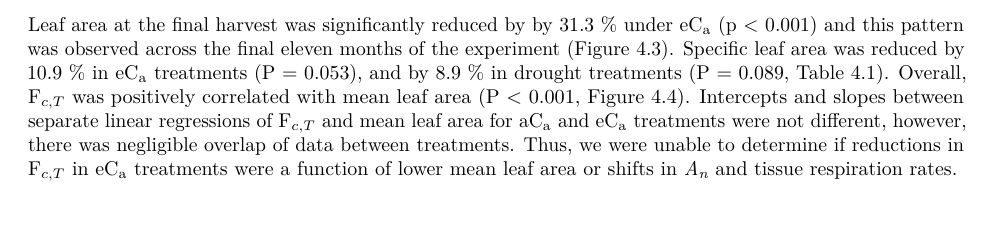
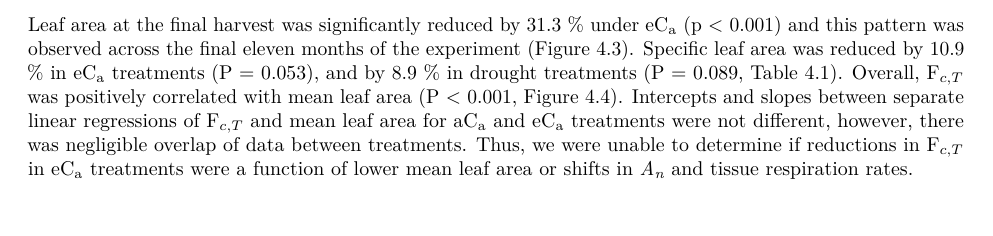
Before and after one commit to CourtneyCampany/WTC1, an R Markdown document (manuscript/wtc1_manuscript.Rmd): part of page 9 of 22, cut so that both start at the same text. Rendered offline with R 4.5, knitr and Pandoc, then LaTeX, with nearby package versions; some code elsewhere in the file could not run offline; common packages that the code uses without loading them are loaded.

Commit message:
spelling

````diff
--- a/manuscript/wtc1_manuscript.Rmd
+++ b/manuscript/wtc1_manuscript.Rmd
@@ -277,7 +277,7 @@ source("master_scripts/Cflux_treecarbon_figure3.R")
 **Figure 4.2**. Whole tree C mass as a function of cumulative aboveground C flux for each WTC tree. Values of cumulative aboveground net C flux were measured over the final eleven months of the experiment. Whole tree C mass represents the sum of bole, branch, leaf and root C mass from allometric estimates over the same time period. The dotted line is the 1:1 relationship and the solid line represents the significant overall linear model fit from the equation y = 0.56x + 878.2 (R^2^ = 0.86).
 
 \
-Leaf area at the final harvest was significantly reduced by by 31.3 % under eC~a~ (p < 0.001) and this pattern was observed across the final eleven months of the experiment (Figure `r lafig`). Specific leaf area was reduced by 10.9 % in eC~a~ treatments (P = 0.053), and by 8.9 % in drought treatments (P = 0.089, Table `r wtc1tab1`). Overall, $\text{F}_{c,T}$ was positively correlated with mean leaf area (P < 0.001, Figure `r fluxlafig`). Intercepts and slopes between separate linear regressions of $\text{F}_{c,T}$ and mean leaf area for aC~a~ and eC~a~ treatments were not different, however, there was negligible overlap of data between treatments. Thus, we were unable to determine if reductions in $\text{F}_{c,T}$ in eC~a~ treatments were a function of lower mean leaf area or shifts in *A~n~* and tissue respiration rates.
+Leaf area at the final harvest was significantly reduced by 31.3 % under eC~a~ (p < 0.001) and this pattern was observed across the final eleven months of the experiment (Figure `r lafig`). Specific leaf area was reduced by 10.9 % in eC~a~ treatments (P = 0.053), and by 8.9 % in drought treatments (P = 0.089, Table `r wtc1tab1`). Overall, $\text{F}_{c,T}$ was positively correlated with mean leaf area (P < 0.001, Figure `r fluxlafig`). Intercepts and slopes between separate linear regressions of $\text{F}_{c,T}$ and mean leaf area for aC~a~ and eC~a~ treatments were not different, however, there was negligible overlap of data between treatments. Thus, we were unable to determine if reductions in $\text{F}_{c,T}$ in eC~a~ treatments were a function of lower mean leaf area or shifts in *A~n~* and tissue respiration rates.
 
 \
 ```{r leafarea, fig.width=7, fig.height=7, echo=FALSE,warning=FALSE,dev="png", dpi=600, dev.args=list(type="cairo")}
````
